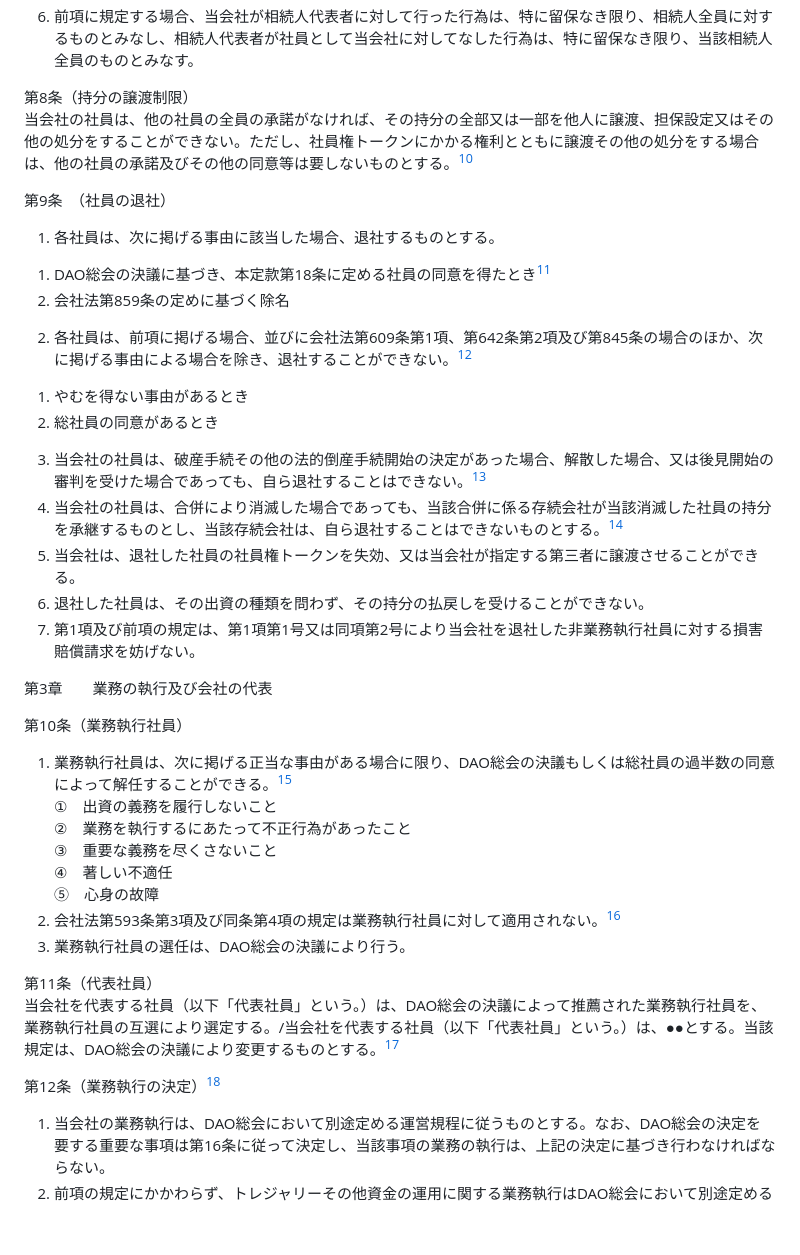
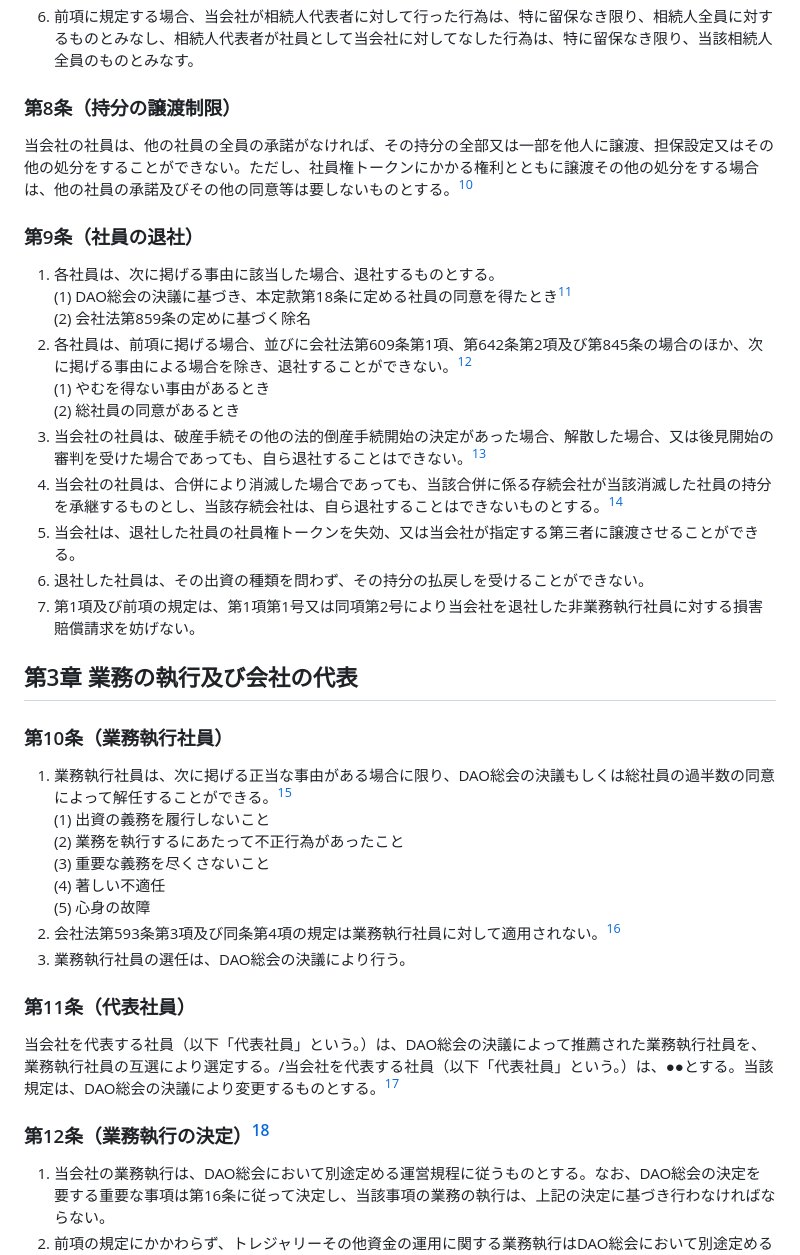
Before and after one commit to JarrySand/LLCDAO-byLaw, a Markdown page: 01_【社員権トークン＋ガバナンストークン】合同会社型DAO定款ひな形ver2.0.md, the part around the change printed below. GitHub-like rendering; blank space fills up the shorter version.

```diff
--- a/01_【社員権トークン＋ガバナンストークン】合同会社型DAO定款ひな形ver2.0.md
+++ b/01_【社員権トークン＋ガバナンストークン】合同会社型DAO定款ひな形ver2.0.md
@@ -49,41 +46,41 @@
 5. 前項に規定する場合、相続人が2人以上あるときは、死亡した社員から承継した社員権トークンを保有する相続人（以下「相続人代表者」という。）のみが、各相続人が承継した持分について権利を行使することができる。
 6. 前項に規定する場合、当会社が相続人代表者に対して行った行為は、特に留保なき限り、相続人全員に対するものとみなし、相続人代表者が社員として当会社に対してなした行為は、特に留保なき限り、当該相続人全員のものとみなす。
 
-第8条（持分の譲渡制限）
+### 第8条（持分の譲渡制限）
 当会社の社員は、他の社員の全員の承諾がなければ、その持分の全部又は一部を他人に譲渡、担保設定又はその他の処分をすることができない。ただし、社員権トークンにかかる権利とともに譲渡その他の処分をする場合は、他の社員の承諾及びその他の同意等は要しないものとする。[^10]
 
-第9条　（社員の退社）
+### 第9条（社員の退社）
 
 1. 各社員は、次に掲げる事由に該当した場合、退社するものとする。
-1) DAO総会の決議に基づき、本定款第18条に定める社員の同意を得たとき[^11]
-2) 会社法第859条の定めに基づく除名
+   (1) DAO総会の決議に基づき、本定款第18条に定める社員の同意を得たとき[^11]
+   (2) 会社法第859条の定めに基づく除名
 2. 各社員は、前項に掲げる場合、並びに会社法第609条第1項、第642条第2項及び第845条の場合のほか、次に掲げる事由による場合を除き、退社することができない。[^12]
-1) やむを得ない事由があるとき
-2) 総社員の同意があるとき
+   (1) やむを得ない事由があるとき
+   (2) 総社員の同意があるとき
 3. 当会社の社員は、破産手続その他の法的倒産手続開始の決定があった場合、解散した場合、又は後見開始の審判を受けた場合であっても、自ら退社することはできない。[^13]
 4. 当会社の社員は、合併により消滅した場合であっても、当該合併に係る存続会社が当該消滅した社員の持分を承継するものとし、当該存続会社は、自ら退社することはできないものとする。[^14]
 5. 当会社は、退社した社員の社員権トークンを失効、又は当会社が指定する第三者に譲渡させることができる。
 6. 退社した社員は、その出資の種類を問わず、その持分の払戻しを受けることができない。
 7. 第1項及び前項の規定は、第1項第1号又は同項第2号により当会社を退社した非業務執行社員に対する損害賠償請求を妨げない。
 
-第3章　　業務の執行及び会社の代表
+## 第3章 業務の執行及び会社の代表
 
-第10条（業務執行社員）
+### 第10条（業務執行社員）
 
 1. 業務執行社員は、次に掲げる正当な事由がある場合に限り、DAO総会の決議もしくは総社員の過半数の同意によって解任することができる。[^15]
-   ①　出資の義務を履行しないこと
-   ②　業務を執行するにあたって不正行為があったこと
-   ③　重要な義務を尽くさないこと
-   ④　著しい不適任
-   ⑤　心身の故障
+   (1) 出資の義務を履行しないこと
+   (2) 業務を執行するにあたって不正行為があったこと
+   (3) 重要な義務を尽くさないこと
+   (4) 著しい不適任
+   (5) 心身の故障
 2. 会社法第593条第3項及び同条第4項の規定は業務執行社員に対して適用されない。[^16]
 3. 業務執行社員の選任は、DAO総会の決議により行う。
 
 
-第11条（代表社員）
+### 第11条（代表社員）
 当会社を代表する社員（以下「代表社員」という。）は、DAO総会の決議によって推薦された業務執行社員を、業務執行社員の互選により選定する。/当会社を代表する社員（以下「代表社員」という。）は、●●とする。当該規定は、DAO総会の決議により変更するものとする。[^17]
 
-第12条（業務執行の決定）[^18]
+### 第12条（業務執行の決定）[^18]
 
 1. 当会社の業務執行は、DAO総会において別途定める運営規程に従うものとする。なお、DAO総会の決定を要する重要な事項は第16条に従って決定し、当該事項の業務の執行は、上記の決定に基づき行わなければならない。
 2. 前項の規定にかかわらず、トレジャリーその他資金の運用に関する業務執行はDAO総会において別途定めるトレジャリー管理規程に従うものとする。
```
Also changed, not shown: other parts of 01_【社員権トークン＋ガバナンストークン】合同会社型DAO定款ひな形ver2.0.md (+55 -58 lines).
